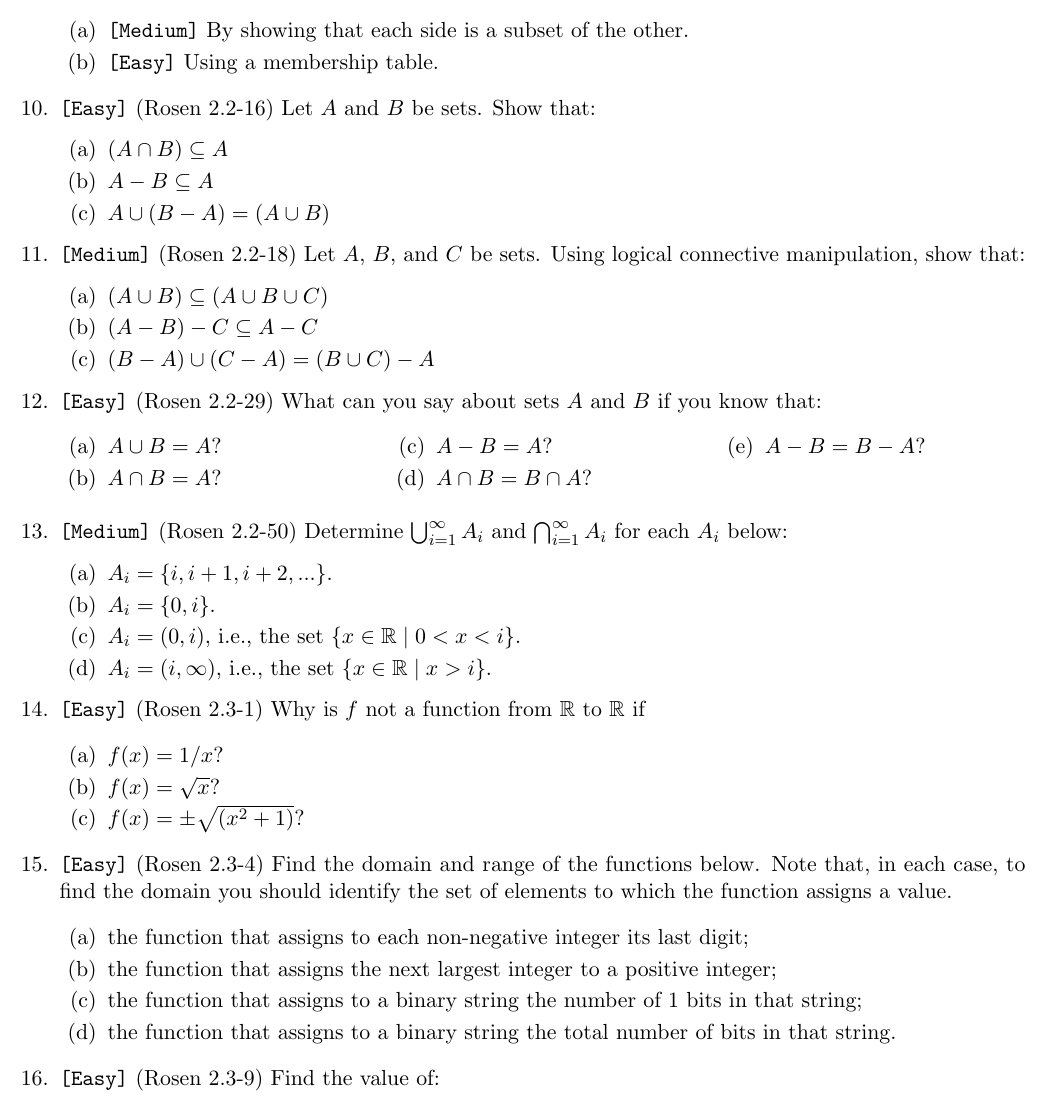
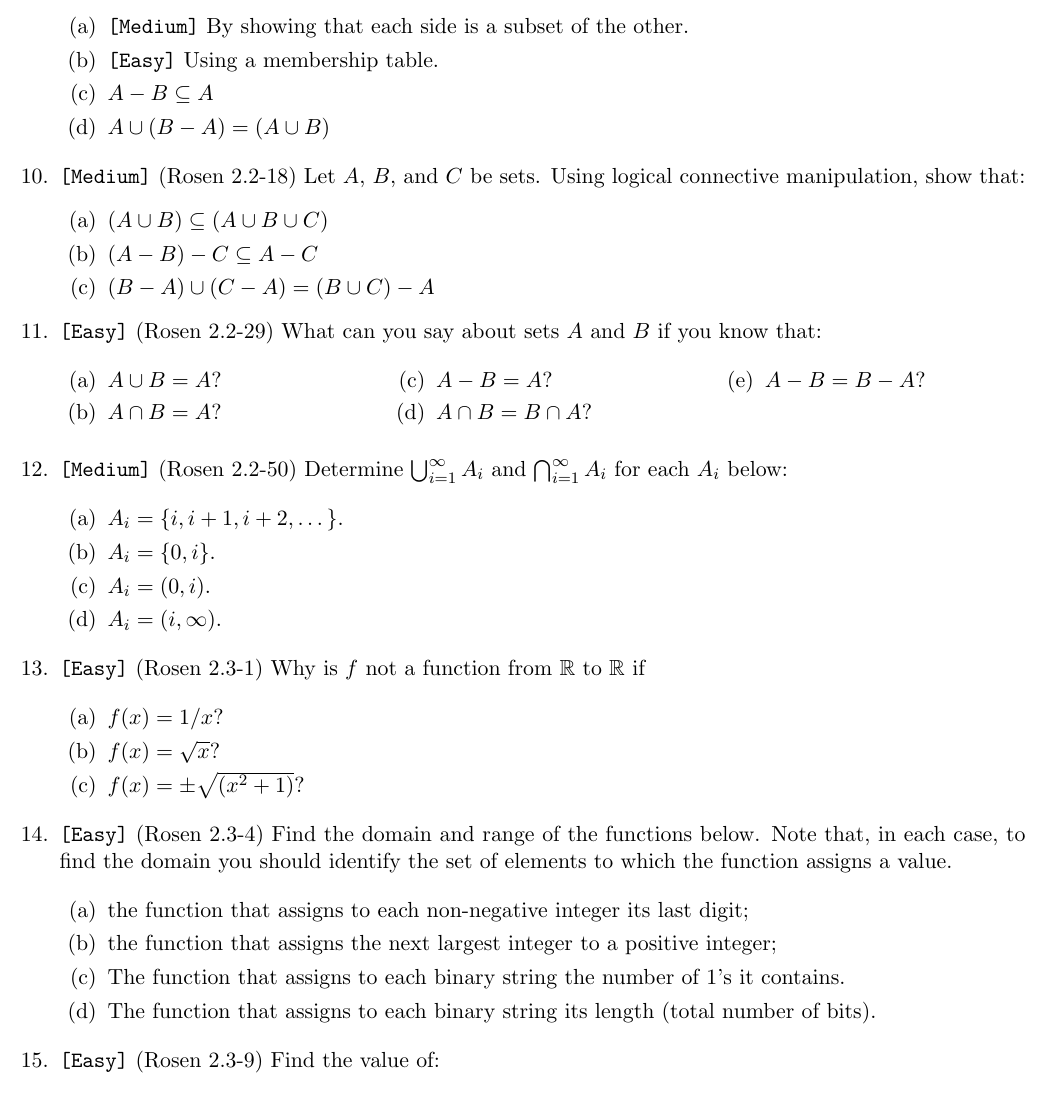
Before and after one commit to elainepimentel/COMP0147, a LaTeX document (List6.tex): part of page 2 of 5, cut so that both start at the same text. Compiled offline with pdfLaTeX.

```diff
--- a/List6.tex
+++ b/List6.tex
@@ -136,37 +116,25 @@
 \begin{enumerate}
 \item \strmedium By showing that each side is a subset of the other.
 
+\item \streasy Using a membership table.
 
-\item \streasy Using a membership table.
+\item  $A-B \subseteq A$
+
+\item  $A\cup (B-A)=(A\cup B)$
 
 \end{enumerate}
 
-\item \streasy  (Rosen 2.2-16) Let $A$ and $B$ be sets. Show that:
+\item \strmedium  (Rosen 2.2-18) Let $A$, $B$, and $C$ be sets. Using logical connective manipulation, show that:
 \begin{enumerate}
-\item  $(A\cap B)\subseteq A$
+\item $(A\cup B)\subseteq (A\cup B \cup C)$
 
+\item  $(A-B)-C\subseteq A-C$
 
-\item  $A-B \subseteq A$
-
-
-\item $A\cup (B-A)=(A\cup B)$
+\item  $(B-A)\cup (C-A)=(B\cup C)-A$
 
 \end{enumerate}
 
-\item \strmedium (Rosen 2.2-18) Let $A$, $B$, and $C$ be sets. Using logical connective manipulation, show that:
-\begin{enumerate}
-\item  $(A\cup B)\subseteq (A\cup B \cup C)$
-
-
-\item  $(A-B)-C\subseteq A-C$
-
-
-\item  $(B-A)\cup (C-A)=(B\cup C)-A$
-
-
-\end{enumerate}
-
-\item \streasy  (Rosen 2.2-29) What can you say about sets $A$ and $B$ if you know that:
+\item \streasy (Rosen 2.2-29) What can you say about sets $A$ and $B$ if you know that:
 
 \begin{multicols}{3}
 \begin{enumerate}
@@ -182,18 +150,17 @@
 \end{enumerate}
 \end{multicols}
 
+\item \strmedium (Rosen 2.2-50) Determine $\bigcup_{i=1}^{\infty} A_i$ and $\bigcap_{i=1}^{\infty} A_i$ for each $A_i$ below:
 
-\item \strmedium (Rosen 2.2-50) Determine $\bigcup_{i=1}^{\infty} A_i$ and $\bigcap_{i=1}^{\infty} A_i$ for each $A_i$ below:
 \begin{enumerate}
-\item  $A_i=\{i,i+1,i+2,...\}$.
+
+\item $A_i=\{i,i+1,i+2,\dots\}$.
 
 \item $A_i=\{0,i\}$.
 
+\item $A_i = (0,i)$.
 
-\item $A_i=(0,i)$, i.e., the set $\{x \in \mathbb{R} \mid 0<x<i\}$.
-
-
-\item  $A_i=(i,\infty)$, i.e., the set $\{x \in \mathbb{R} \mid x > i \}$.
+\item $A_i=(i,\infty)$.
 
 \end{enumerate}
 
@@ -204,28 +171,22 @@
 
 \item  $f(x) = \sqrt{x}$?
 
-\item $f(x) = \pm \sqrt{(x^{2}+1)}$?
+\item  $f(x) = \pm \sqrt{(x^{2}+1)}$?
 
 \end{enumerate}
 
-\item \streasy (Rosen 2.3-4) Find the domain and range
-of the functions below.
-Note that, in each case, to find the domain you should
-identify the set of elements to which
-the function assigns a value.
+\item \streasy (Rosen 2.3-4) Find the domain and range of the functions below.
+Note that, in each case, to find the domain you should identify the set of elements to which the function assigns a value.
 
 \begin{enumerate}
 \item  the function that assigns to each non-negative integer
 its last digit;
 
-\item  the function that assigns the next largest integer
-to a positive integer;
+\item  the function that assigns the next largest integer to a positive integer;
 
-\item  the function that assigns to a binary string
-the number of $1$ bits in that string;
+\item The function that assigns to each binary string the number of $1$'s it contains.
 
-\item  the function that assigns to a binary string
-the total number of bits in that string.
+\item The function that assigns to each binary string its length (total number of bits).
 
 \end{enumerate}
 
```
Also changed, not shown: List6.tex (110 more changed lines).
